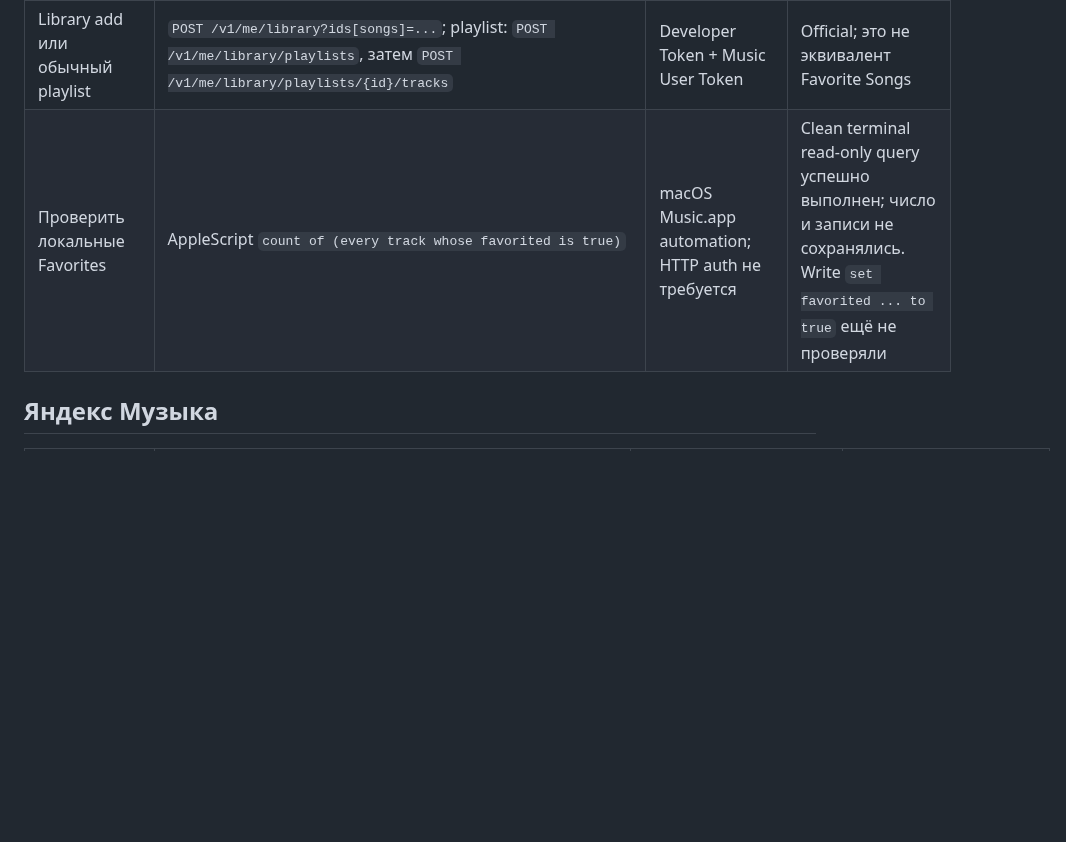
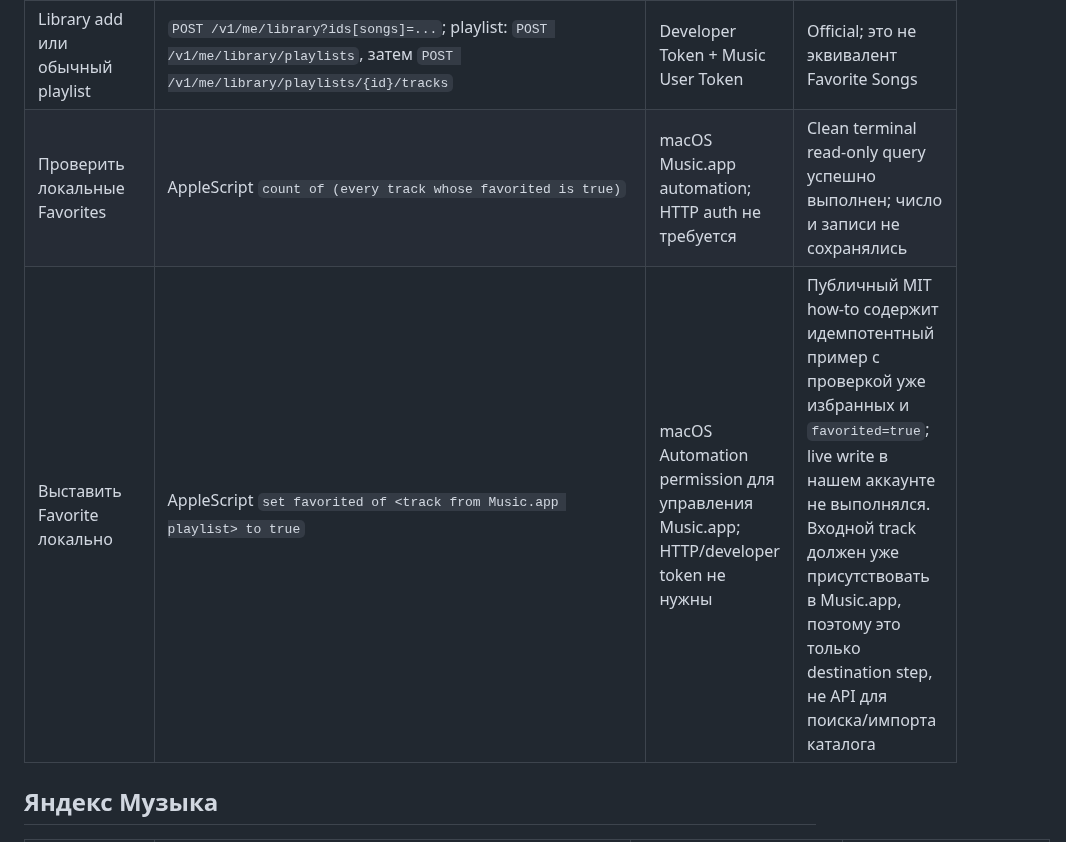
Before and after one commit to Basil-AS/music_importer, a Markdown page: docs/API_MATRIX.md, the part around the change. Rendered like a GitHub page; blank space fills up the shorter version.

```diff
--- a/docs/API_MATRIX.md
+++ b/docs/API_MATRIX.md
@@ -37,7 +37,8 @@ Spotify archive — отдельный offline export path, не HTTP API: фа
 | Прочитать Favorite Songs для read-back | `GET /v1/me/library/playlists` → найти системный Favorite Songs → `GET /v1/me/library/playlists/{id}/tracks` | Official API требует оба токена; web-player в live probe использовал `Authorization` и `Media-User-Token` | Browser/terminal read-only дал `200` на список playlist и один Favorite Songs item; per-account playlist ID не сохранять |
 | Поставить Favorite | `POST https://api.music.apple.com/v1/me/favorites?ids[songs]=<catalog-id>` | Developer Token + Music User Token | Official; Apple указывает `202 Accepted`; ни одной записи в этом проекте не отправляли |
 | Library add или обычный playlist | `POST /v1/me/library?ids[songs]=...`; playlist: `POST /v1/me/library/playlists`, затем `POST /v1/me/library/playlists/{id}/tracks` | Developer Token + Music User Token | Official; это не эквивалент Favorite Songs |
-| Проверить локальные Favorites | AppleScript `count of (every track whose favorited is true)` | macOS Music.app automation; HTTP auth не требуется | Clean terminal read-only query успешно выполнен; число и записи не сохранялись. Write `set favorited ... to true` ещё не проверяли |
+| Проверить локальные Favorites | AppleScript `count of (every track whose favorited is true)` | macOS Music.app automation; HTTP auth не требуется | Clean terminal read-only query успешно выполнен; число и записи не сохранялись |
+| Выставить Favorite локально | AppleScript `set favorited of <track from Music.app playlist> to true` | macOS Automation permission для управления Music.app; HTTP/developer token не нужны | Публичный MIT how-to содержит идемпотентный пример с проверкой уже избранных и `favorited=true`; live write в нашем аккаунте не выполнялся. Входной track должен уже присутствовать в Music.app, поэтому это только destination step, не API для поиска/импорта каталога |
 
 ## Яндекс Музыка
 
```
Also changed, not shown: docs/PROJECTS.md (+1 -0 lines), docs/providers/apple-music.md (+1 -1 lines).
